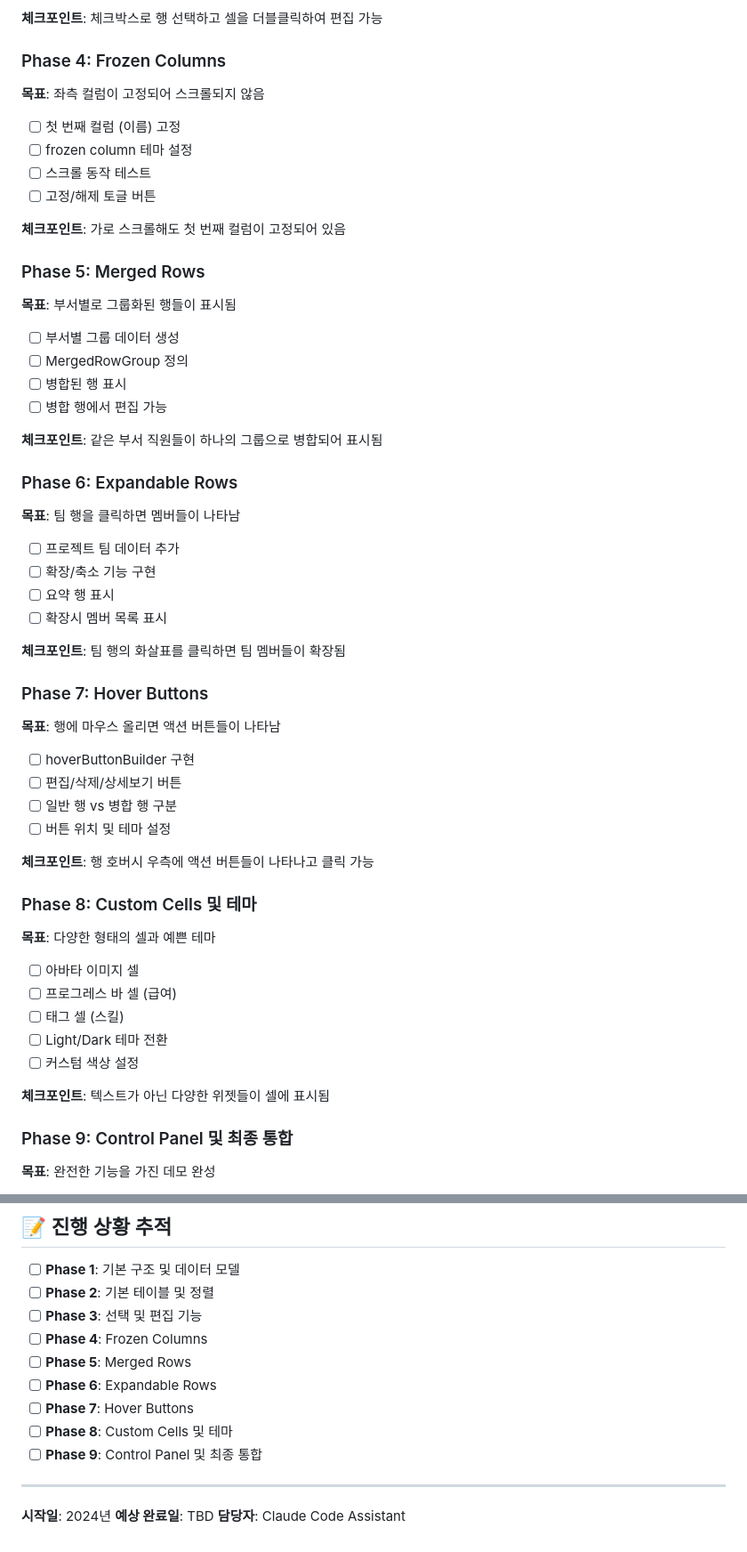
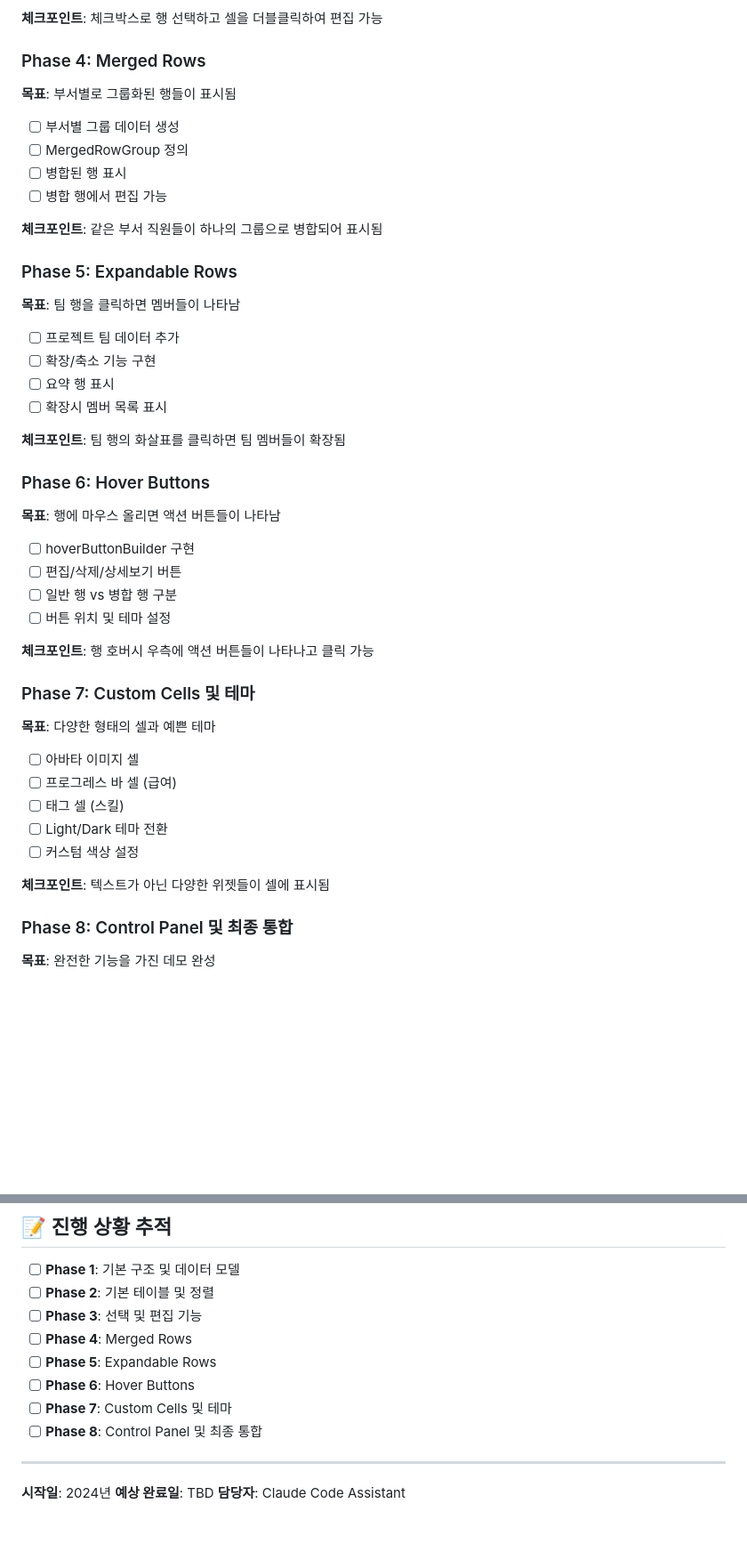
Before and after one commit to kihyun1998/flutter_table_plus, a Markdown page: demo_dev_plan.md, 2 parts joined by grey strips. Shown at 89% size. Rendered like a GitHub page; blank space fills up the shorter version.

```diff
--- a/demo_dev_plan.md
+++ b/demo_dev_plan.md
@@ -85,16 +84,7 @@
 
 **체크포인트**: 체크박스로 행 선택하고 셀을 더블클릭하여 편집 가능
 
-### Phase 4: Frozen Columns
-**목표**: 좌측 컬럼이 고정되어 스크롤되지 않음
-- [ ] 첫 번째 컬럼 (이름) 고정
-- [ ] frozen column 테마 설정
-- [ ] 스크롤 동작 테스트
-- [ ] 고정/해제 토글 버튼
-
-**체크포인트**: 가로 스크롤해도 첫 번째 컬럼이 고정되어 있음
-
-### Phase 5: Merged Rows
+### Phase 4: Merged Rows
 **목표**: 부서별로 그룹화된 행들이 표시됨
 - [ ] 부서별 그룹 데이터 생성
 - [ ] MergedRowGroup 정의
@@ -103,7 +93,7 @@
 
 **체크포인트**: 같은 부서 직원들이 하나의 그룹으로 병합되어 표시됨
 
-### Phase 6: Expandable Rows
+### Phase 5: Expandable Rows
 **목표**: 팀 행을 클릭하면 멤버들이 나타남
 - [ ] 프로젝트 팀 데이터 추가
 - [ ] 확장/축소 기능 구현
@@ -112,7 +102,7 @@
 
 **체크포인트**: 팀 행의 화살표를 클릭하면 팀 멤버들이 확장됨
 
-### Phase 7: Hover Buttons
+### Phase 6: Hover Buttons
 **목표**: 행에 마우스 올리면 액션 버튼들이 나타남
 - [ ] hoverButtonBuilder 구현
 - [ ] 편집/삭제/상세보기 버튼
@@ -121,7 +111,7 @@
 
 **체크포인트**: 행 호버시 우측에 액션 버튼들이 나타나고 클릭 가능
 
-### Phase 8: Custom Cells 및 테마
+### Phase 7: Custom Cells 및 테마
 **목표**: 다양한 형태의 셀과 예쁜 테마
 - [ ] 아바타 이미지 셀
 - [ ] 프로그레스 바 셀 (급여)
@@ -131,7 +121,7 @@
 
 **체크포인트**: 텍스트가 아닌 다양한 위젯들이 셀에 표시됨
 
-### Phase 9: Control Panel 및 최종 통합
+### Phase 8: Control Panel 및 최종 통합
 **목표**: 완전한 기능을 가진 데모 완성
 - [ ] 상단 기능 토글 패널
 - [ ] 하단 통계 표시
@@ -228,12 +217,11 @@ class DemoProject {
 - [ ] **Phase 1**: 기본 구조 및 데이터 모델
 - [ ] **Phase 2**: 기본 테이블 및 정렬
 - [ ] **Phase 3**: 선택 및 편집 기능
-- [ ] **Phase 4**: Frozen Columns
-- [ ] **Phase 5**: Merged Rows
-- [ ] **Phase 6**: Expandable Rows
-- [ ] **Phase 7**: Hover Buttons
-- [ ] **Phase 8**: Custom Cells 및 테마
-- [ ] **Phase 9**: Control Panel 및 최종 통합
+- [ ] **Phase 4**: Merged Rows
+- [ ] **Phase 5**: Expandable Rows
+- [ ] **Phase 6**: Hover Buttons
+- [ ] **Phase 7**: Custom Cells 및 테마
+- [ ] **Phase 8**: Control Panel 및 최종 통합
 
 ---
 
```
Also changed, not shown: other parts of demo_dev_plan.md (+6 -8 lines).
